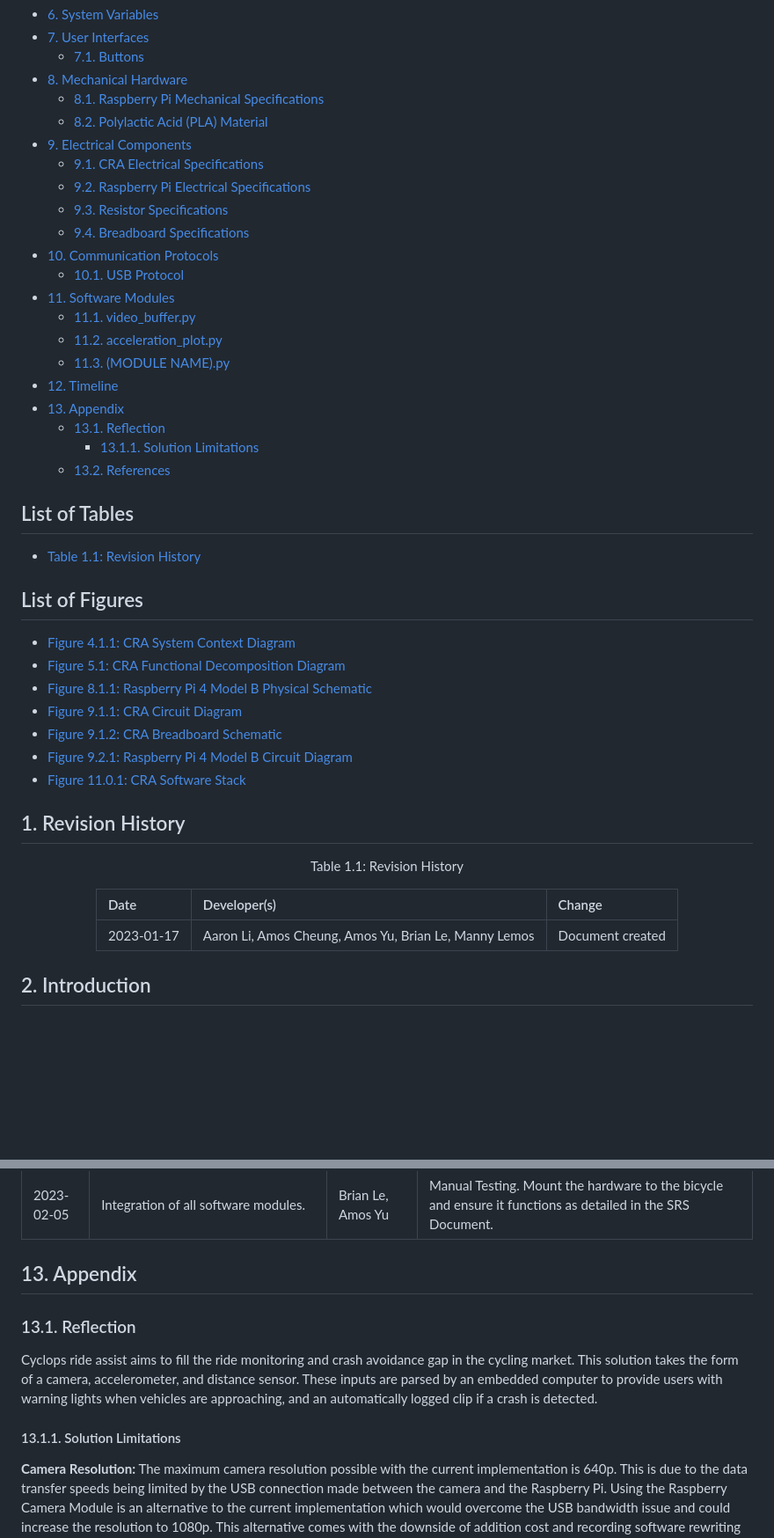
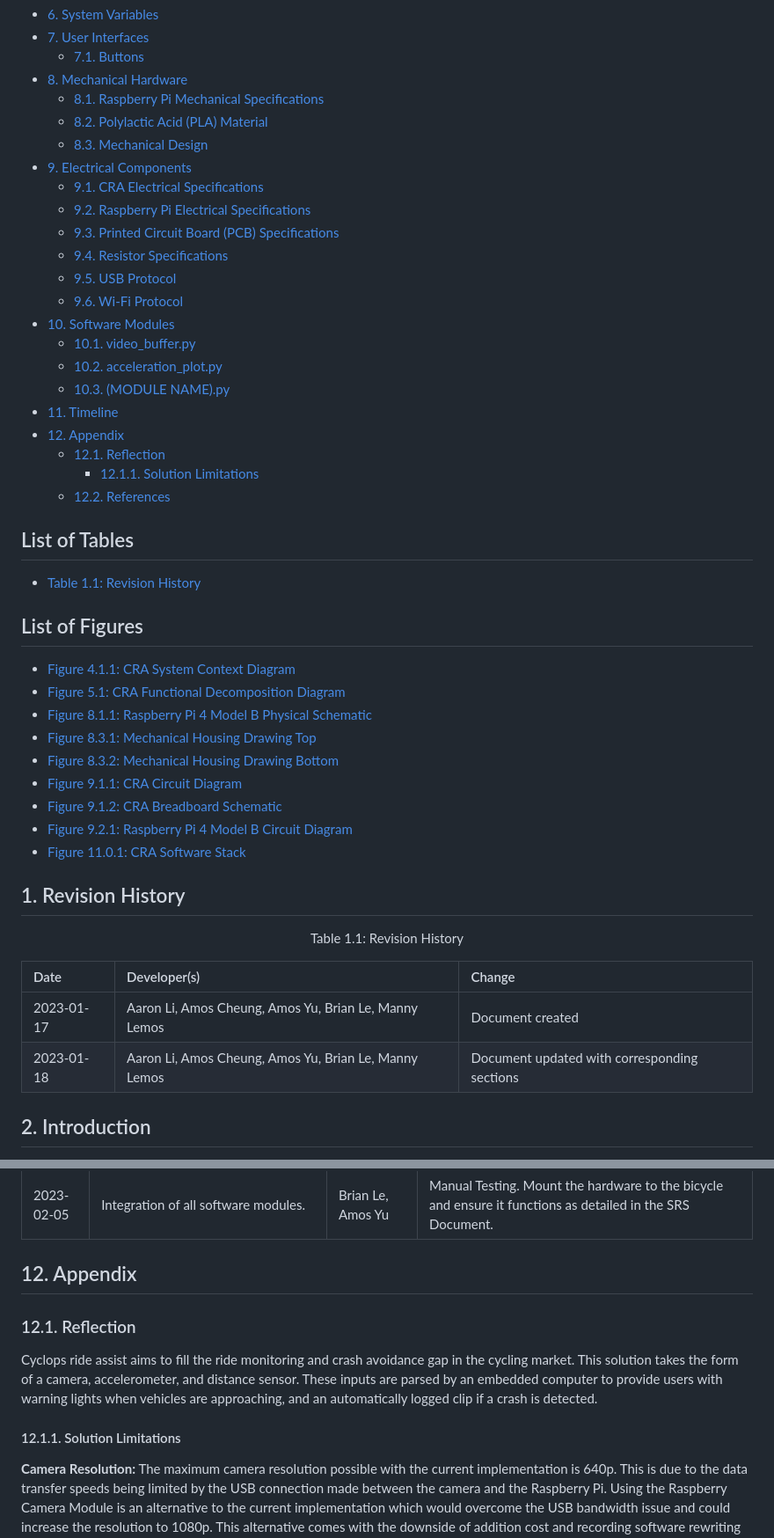
Before and after one commit to amosyu2000/cyclops, a Markdown page: docs/Design/MIS.md, 2 parts joined by grey strips. Shown: that part at 88% size. GitHub-like rendering; blank space fills up the shorter version.

```diff
--- a/docs/Design/MIS.md
+++ b/docs/Design/MIS.md
@@ -30,22 +30,23 @@ Manny Lemos (lemosm1)
 - [8. Mechanical Hardware](#8-mechanical-hardware)
 	- [8.1. Raspberry Pi Mechanical Specifications](#81-raspberry-pi-mechanical-specifications)
 	- [8.2. Polylactic Acid (PLA) Material](#82-polylactic-acid-pla-material)
+	- [8.3. Mechanical Design](#83-mechanical-design)
 - [9. Electrical Components](#9-electrical-components)
 	- [9.1. CRA Electrical Specifications](#91-cra-electrical-specifications)
 	- [9.2. Raspberry Pi Electrical Specifications](#92-raspberry-pi-electrical-specifications)
-	- [9.3. Resistor Specifications](#93-resistor-specifications)
-	- [9.4. Breadboard Specifications](#94-breadboard-specifications)
-- [10. Communication Protocols](#10-communication-protocols)
-	- [10.1. USB Protocol](#101-usb-protocol)
-- [11. Software Modules](#11-software-modules)
-	- [11.1. video\_buffer.py](#111-video_bufferpy)
-	- [11.2. acceleration\_plot.py](#112-acceleration_plotpy)
-	- [11.3. (MODULE NAME).py](#113-module-namepy)
-- [12. Timeline](#12-timeline)
-- [13. Appendix](#13-appendix)
-	- [13.1. Reflection](#131-reflection)
-		- [13.1.1. Solution Limitations](#1311-solution-limitations)
-	- [13.2. References](#132-references)
+	- [9.3. Printed Circuit Board (PCB) Specifications](#93-printed-circuit-board-pcb-specifications)
+	- [9.4. Resistor Specifications](#94-resistor-specifications)
+	- [9.5. USB Protocol](#95-usb-protocol)
+	- [9.6. Wi-Fi Protocol](#96-wi-fi-protocol)
+- [10. Software Modules](#10-software-modules)
+	- [10.1. video\_buffer.py](#101-video_bufferpy)
+	- [10.2. acceleration\_plot.py](#102-acceleration_plotpy)
+	- [10.3. (MODULE NAME).py](#103-module-namepy)
+- [11. Timeline](#11-timeline)
+- [12. Appendix](#12-appendix)
+	- [12.1. Reflection](#121-reflection)
+		- [12.1.1. Solution Limitations](#1211-solution-limitations)
+	- [12.2. References](#122-references)
 
 ## List of Tables <!-- omit in toc -->
 - [Table 1.1: Revision History](#rh)
@@ -54,5 +55,7 @@ Manny Lemos (lemosm1)
 - [Figure 4.1.1: CRA System Context Diagram](#scd)
 - [Figure 5.1: CRA Functional Decomposition Diagram](#fdd)
 - [Figure 8.1.1: Raspberry Pi 4 Model B Physical Schematic](#rpps)
+- [Figure 8.3.1: Mechanical Housing Drawing Top](#mdht)
+- [Figure 8.3.2: Mechanical Housing Drawing Bottom](#mhdb)
 - [Figure 9.1.1: CRA Circuit Diagram](#ccd)
 - [Figure 9.1.2: CRA Breadboard Schematic](#cbs)
@@ -67,6 +70,7 @@ Manny Lemos (lemosm1)
 | Date | Developer(s) | Change |
 |:--|:--|:--|
 | 2023-01-17 | Aaron Li, Amos Cheung, Amos Yu, Brian Le, Manny Lemos | Document created |
+| 2023-01-18 | Aaron Li, Amos Cheung, Amos Yu, Brian Le, Manny Lemos | Document updated with corresponding sections |
 
 </div>
 
@@ -305,11 +365,11 @@ __Unlikely Changes__
 | 2023-01-31        | Swap breadboard and jumper wires for PCB and soldered connections.                                      | Amos Cheung           | Manual testing. Verify connections using multimeter.                                                                                                                             |
 | 2023-02-05        | Integration of all software modules.                                                                    | Brian Le, Amos Yu     | Manual Testing. Mount the hardware to the bicycle and ensure it functions as detailed in the SRS Document.
 
-## 13. Appendix
+## 12. Appendix
 
-### 13.1. Reflection
+### 12.1. Reflection
 Cyclops ride assist aims to fill the ride monitoring and crash avoidance gap in the cycling market. This solution takes the form of a camera, accelerometer, and distance sensor. These inputs are parsed by an embedded computer to provide users with warning lights when vehicles are approaching, and an automatically logged clip if a crash is detected.
-#### 13.1.1. Solution Limitations
+#### 12.1.1. Solution Limitations
 **Camera Resolution:** The maximum camera resolution possible with the current implementation is 640p. This is due to the data transfer speeds being limited by the USB connection made between the camera and the Raspberry Pi. Using the Raspberry Camera Module is an alternative to the current implementation which would overcome the USB bandwidth issue and could increase the resolution to 1080p. This alternative comes with the downside of addition cost and recording software rewriting because the Pi Camera Module uses custom libraries.
 
 **Camera Position:** With the current implementation the camera is seated atop the bicycle forks facing forward. This provides video capture of the volume of space in front of the cyclist. The limitation of this implementation is evident, there is no camera footage of the volume of space behind the rider. An alternative to the current state would be to add an additional camera with a view behind the cyclist. However, due to the current USB bandwidth issues with a single camera and the lack of support for dual Raspberry Pi Camera Modules this change is not feasible. A possible alternative would be changing the position of the current camera to face being the cyclist.
```
Also changed, not shown: other parts of docs/Design/MIS.md (+91 -33 lines).
